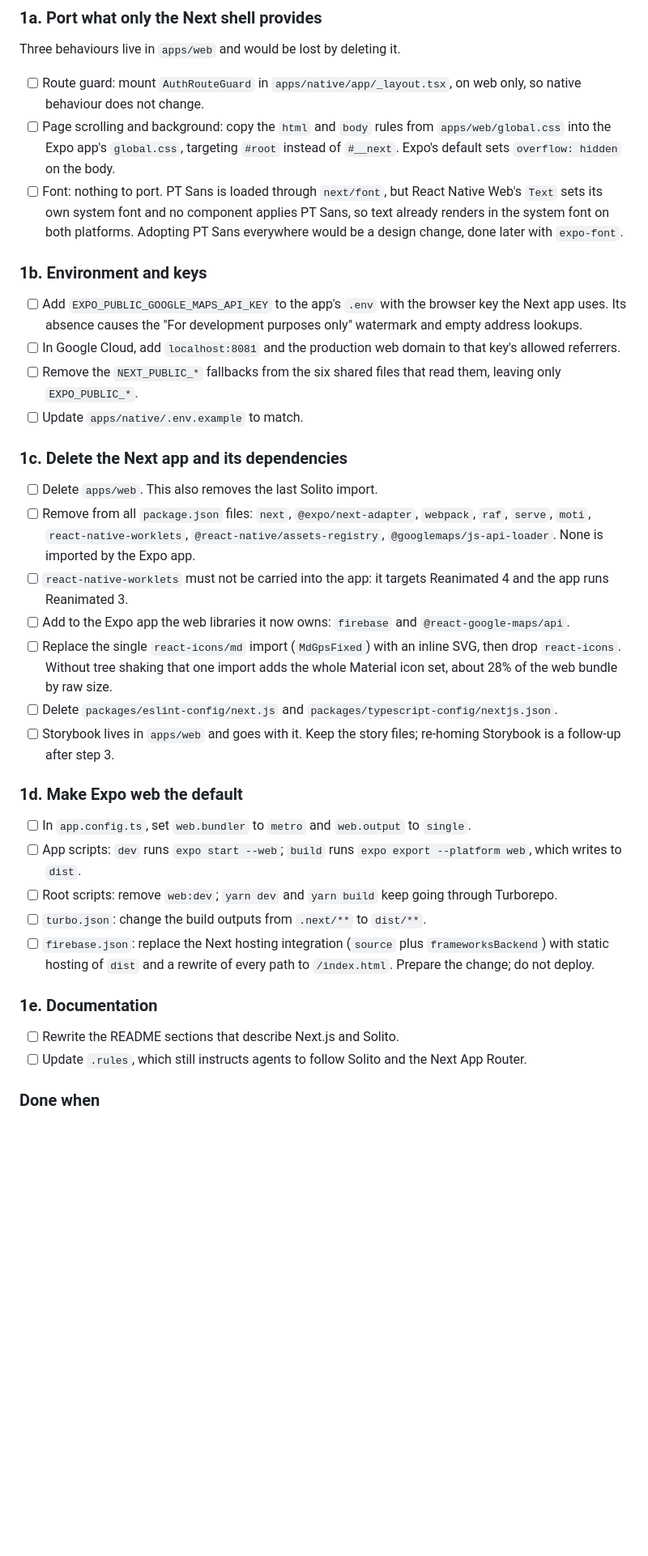
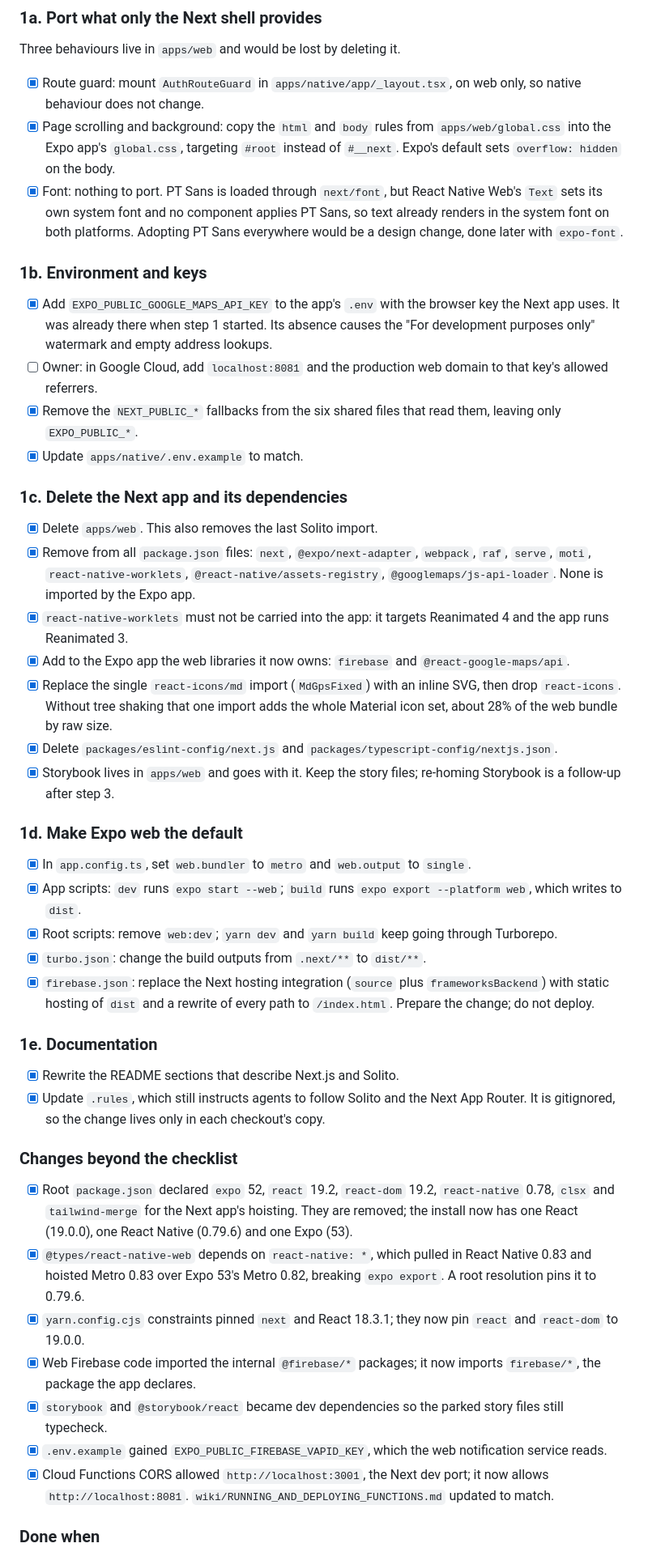
Before and after one commit to bettersg/Easyboard3.1, a Markdown page: wiki/EXPO_CONSOLIDATION_PLAN.md, the part around one of its changes. Shown at 81% size. Drawn GitHub-style; blank space fills up the shorter version.

Commit message:
docs(plan): check off steps 0-3 and record changes beyond the plan
Co-Authored-By: Claude Opus 5.5 <noreply@anthropic.com>

```diff
--- a/wiki/EXPO_CONSOLIDATION_PLAN.md
+++ b/wiki/EXPO_CONSOLIDATION_PLAN.md
@@ -73,39 +75,49 @@ At the end of this step `apps/web` no longer exists, `yarn dev` starts the Expo
 
 Three behaviours live in `apps/web` and would be lost by deleting it.
 
-- [ ] Route guard: mount `AuthRouteGuard` in `apps/native/app/_layout.tsx`, on web only, so native behaviour does not change.
-- [ ] Page scrolling and background: copy the `html` and `body` rules from `apps/web/global.css` into the Expo app's `global.css`, targeting `#root` instead of `#__next`. Expo's default sets `overflow: hidden` on the body.
-- [ ] Font: nothing to port. PT Sans is loaded through `next/font`, but React Native Web's `Text` sets its own system font and no component applies PT Sans, so text already renders in the system font on both platforms. Adopting PT Sans everywhere would be a design change, done later with `expo-font`.
+- [x] Route guard: mount `AuthRouteGuard` in `apps/native/app/_layout.tsx`, on web only, so native behaviour does not change.
+- [x] Page scrolling and background: copy the `html` and `body` rules from `apps/web/global.css` into the Expo app's `global.css`, targeting `#root` instead of `#__next`. Expo's default sets `overflow: hidden` on the body.
+- [x] Font: nothing to port. PT Sans is loaded through `next/font`, but React Native Web's `Text` sets its own system font and no component applies PT Sans, so text already renders in the system font on both platforms. Adopting PT Sans everywhere would be a design change, done later with `expo-font`.
 
 ### 1b. Environment and keys
 
-- [ ] Add `EXPO_PUBLIC_GOOGLE_MAPS_API_KEY` to the app's `.env` with the browser key the Next app uses. Its absence causes the "For development purposes only" watermark and empty address lookups.
-- [ ] In Google Cloud, add `localhost:8081` and the production web domain to that key's allowed referrers.
-- [ ] Remove the `NEXT_PUBLIC_*` fallbacks from the six shared files that read them, leaving only `EXPO_PUBLIC_*`.
-- [ ] Update `apps/native/.env.example` to match.
+- [x] Add `EXPO_PUBLIC_GOOGLE_MAPS_API_KEY` to the app's `.env` with the browser key the Next app uses. It was already there when step 1 started. Its absence causes the "For development purposes only" watermark and empty address lookups.
+- [ ] Owner: in Google Cloud, add `localhost:8081` and the production web domain to that key's allowed referrers.
+- [x] Remove the `NEXT_PUBLIC_*` fallbacks from the six shared files that read them, leaving only `EXPO_PUBLIC_*`.
+- [x] Update `apps/native/.env.example` to match.
 
 ### 1c. Delete the Next app and its dependencies
 
-- [ ] Delete `apps/web`. This also removes the last Solito import.
-- [ ] Remove from all `package.json` files: `next`, `@expo/next-adapter`, `webpack`, `raf`, `serve`, `moti`, `react-native-worklets`, `@react-native/assets-registry`, `@googlemaps/js-api-loader`. None is imported by the Expo app.
-- [ ] `react-native-worklets` must not be carried into the app: it targets Reanimated 4 and the app runs Reanimated 3.
-- [ ] Add to the Expo app the web libraries it now owns: `firebase` and `@react-google-maps/api`.
-- [ ] Replace the single `react-icons/md` import (`MdGpsFixed`) with an inline SVG, then drop `react-icons`. Without tree shaking that one import adds the whole Material icon set, about 28% of the web bundle by raw size.
-- [ ] Delete `packages/eslint-config/next.js` and `packages/typescript-config/nextjs.json`.
-- [ ] Storybook lives in `apps/web` and goes with it. Keep the story files; re-homing Storybook is a follow-up after step 3.
+- [x] Delete `apps/web`. This also removes the last Solito import.
+- [x] Remove from all `package.json` files: `next`, `@expo/next-adapter`, `webpack`, `raf`, `serve`, `moti`, `react-native-worklets`, `@react-native/assets-registry`, `@googlemaps/js-api-loader`. None is imported by the Expo app.
+- [x] `react-native-worklets` must not be carried into the app: it targets Reanimated 4 and the app runs Reanimated 3.
+- [x] Add to the Expo app the web libraries it now owns: `firebase` and `@react-google-maps/api`.
+- [x] Replace the single `react-icons/md` import (`MdGpsFixed`) with an inline SVG, then drop `react-icons`. Without tree shaking that one import adds the whole Material icon set, about 28% of the web bundle by raw size.
+- [x] Delete `packages/eslint-config/next.js` and `packages/typescript-config/nextjs.json`.
+- [x] Storybook lives in `apps/web` and goes with it. Keep the story files; re-homing Storybook is a follow-up after step 3.
 
 ### 1d. Make Expo web the default
 
-- [ ] In `app.config.ts`, set `web.bundler` to `metro` and `web.output` to `single`.
-- [ ] App scripts: `dev` runs `expo start --web`; `build` runs `expo export --platform web`, which writes to `dist`.
-- [ ] Root scripts: remove `web:dev`; `yarn dev` and `yarn build` keep going through Turborepo.
-- [ ] `turbo.json`: change the build outputs from `.next/**` to `dist/**`.
-- [ ] `firebase.json`: replace the Next hosting integration (`source` plus `frameworksBackend`) with static hosting of `dist` and a rewrite of every path to `/index.html`. Prepare the change; do not deploy.
+- [x] In `app.config.ts`, set `web.bundler` to `metro` and `web.output` to `single`.
+- [x] App scripts: `dev` runs `expo start --web`; `build` runs `expo export --platform web`, which writes to `dist`.
+- [x] Root scripts: remove `web:dev`; `yarn dev` and `yarn build` keep going through Turborepo.
+- [x] `turbo.json`: change the build outputs from `.next/**` to `dist/**`.
+- [x] `firebase.json`: replace the Next hosting integration (`source` plus `frameworksBackend`) with static hosting of `dist` and a rewrite of every path to `/index.html`. Prepare the change; do not deploy.
 
 ### 1e. Documentation
 
-- [ ] Rewrite the README sections that describe Next.js and Solito.
-- [ ] Update `.rules`, which still instructs agents to follow Solito and the Next App Router.
+- [x] Rewrite the README sections that describe Next.js and Solito.
+- [x] Update `.rules`, which still instructs agents to follow Solito and the Next App Router. It is gitignored, so the change lives only in each checkout's copy.
+
+### Changes beyond the checklist
+
+- [x] Root `package.json` declared `expo` 52, `react` 19.2, `react-dom` 19.2, `react-native` 0.78, `clsx` and `tailwind-merge` for the Next app's hoisting. They are removed; the install now has one React (19.0.0), one React Native (0.79.6) and one Expo (53).
+- [x] `@types/react-native-web` depends on `react-native: *`, which pulled in React Native 0.83 and hoisted Metro 0.83 over Expo 53's Metro 0.82, breaking `expo export`. A root resolution pins it to 0.79.6.
+- [x] `yarn.config.cjs` constraints pinned `next` and React 18.3.1; they now pin `react` and `react-dom` to 19.0.0.
+- [x] Web Firebase code imported the internal `@firebase/*` packages; it now imports `firebase/*`, the package the app declares.
+- [x] `storybook` and `@storybook/react` became dev dependencies so the parked story files still typecheck.
+- [x] `.env.example` gained `EXPO_PUBLIC_FIREBASE_VAPID_KEY`, which the web notification service reads.
+- [x] Cloud Functions CORS allowed `http://localhost:3001`, the Next dev port; it now allows `http://localhost:8081`. `wiki/RUNNING_AND_DEPLOYING_FUNCTIONS.md` updated to match.
 
 ### Done when
 
```
Also changed, not shown: other parts of wiki/EXPO_CONSOLIDATION_PLAN.md (+70 -57 lines).
